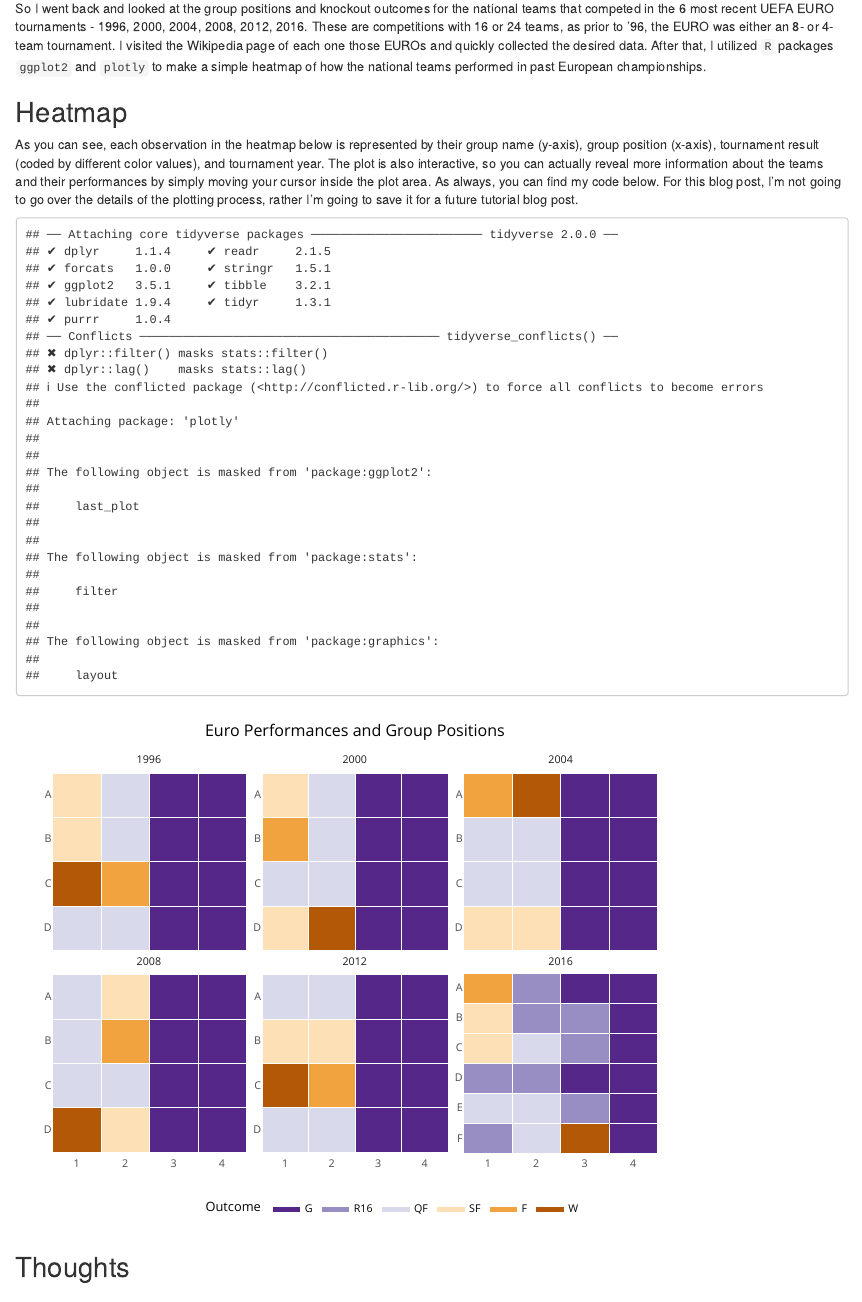
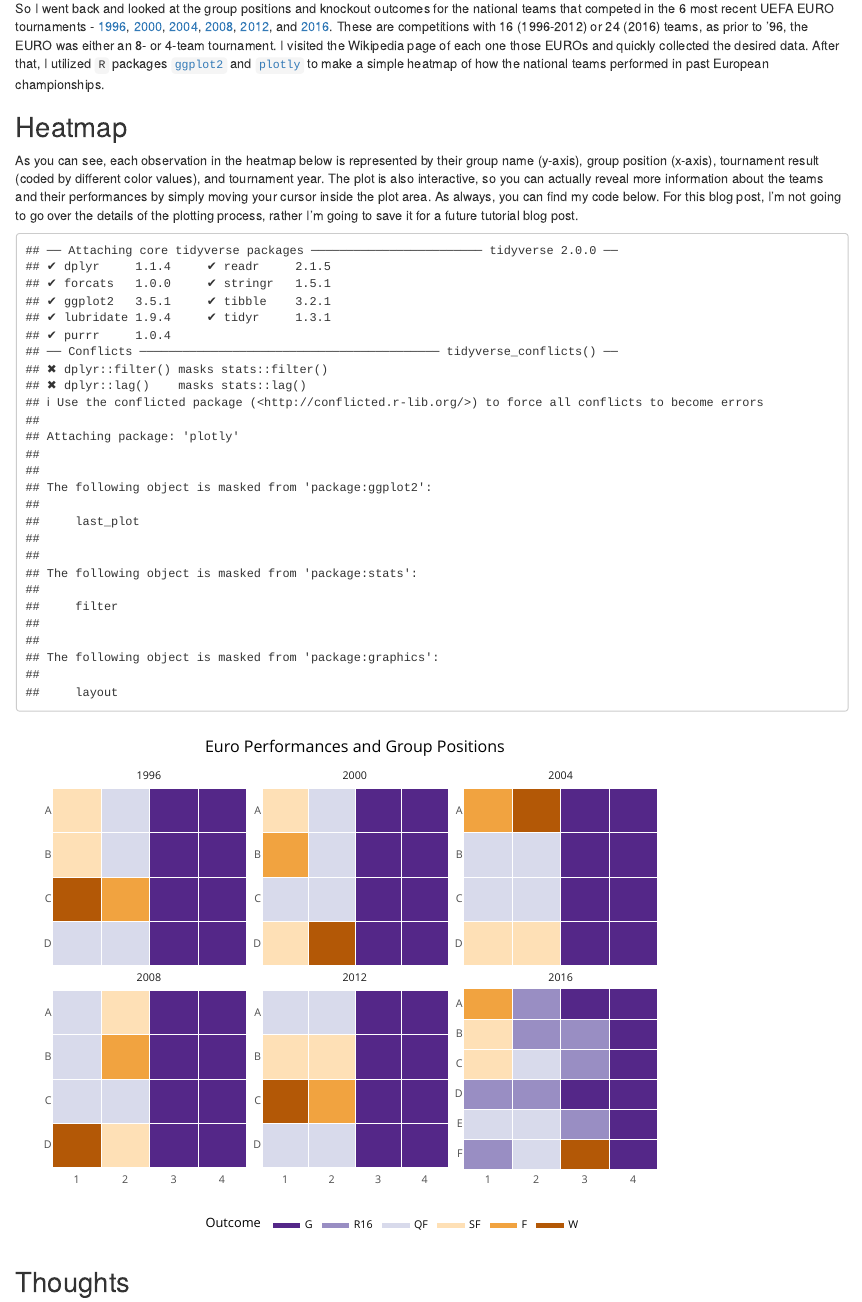
Before and after one commit to qntkhvn/qblog, an R Markdown document (_posts/2021-07-03-euro-groups/euro-groups.Rmd): the page in a window 1100 px wide, from 420 px down. Rendered offline with R 4.5, knitr and Pandoc, with nearby package versions; drawn as R Markdown's standard HTML page in place of the format the file asks for.

Commit message:
Update post

````diff
--- a/_posts/2021-07-03-euro-groups/euro-groups.Rmd
+++ b/_posts/2021-07-03-euro-groups/euro-groups.Rmd
@@ -1,7 +1,7 @@
 ---
 title: "EURO Group Tables and Knockout Performances"
 description: |
-  Everybody loves cinderella stories and fairy-tale runs
+  Everybody loves cinderella stories and fairy-tale runs.
 author:
   - name: qntkhvn
     url: https://github.com/qntkhvn
@@ -20,14 +20,13 @@ categories:
 preview: euro_group.png
 ---
 
-
 ## Motivation
 
 It all began with a suggestion from my professor, [\@statsinthewild](https://twitter.com/statsinthewild):
 
 <blockquote class="twitter-tweet"><p lang="en" dir="ltr"><a href="https://twitter.com/qntkhvn?ref_src=twsrc%5Etfw">@qntkhvn</a> I think something like this would be cool. And you could go back to past Euros to see what this would look like.<br><br>It&#39;s possible that THREE teams who finished third in their group will be in the final 8! And no one from group F advanced to final 8! <a href="https://t.co/T9fUeXuoOs">pic.twitter.com/T9fUeXuoOs</a></p>&mdash; Volume Tweeter (@StatsInTheWild) <a href="https://twitter.com/StatsInTheWild/status/1409962031055196162?ref_src=twsrc%5Etfw">June 29, 2021</a></blockquote> <script async src="https://platform.twitter.com/widgets.js" charset="utf-8"></script>
 
-So I went back and looked at the group positions and knockout outcomes for the national teams that competed in the 6 most recent UEFA EURO tournaments - 1996, 2000, 2004, 2008, 2012, 2016. These are competitions with 16 or 24 teams, as prior to '96, the EURO was either an 8- or 4-team tournament. I visited the Wikipedia page of each one those EUROs and quickly collected the desired data. After that, I utilized `R` packages `ggplot2` and `plotly` to make a simple heatmap of how the national teams performed in past European championships.
+So I went back and looked at the group positions and knockout outcomes for the national teams that competed in the 6 most recent UEFA EURO tournaments - [1996](https://en.wikipedia.org/wiki/UEFA_Euro_1996), [2000](https://en.wikipedia.org/wiki/UEFA_Euro_2000), [2004](https://en.wikipedia.org/wiki/UEFA_Euro_2004), [2008](https://en.wikipedia.org/wiki/UEFA_Euro_2008), [2012](https://en.wikipedia.org/wiki/UEFA_Euro_2012), and [2016](https://en.wikipedia.org/wiki/UEFA_Euro_2016). These are competitions with 16 (1996-2012) or 24 (2016) teams, as prior to '96, the EURO was either an 8- or 4-team tournament. I visited the Wikipedia page of each one those EUROs and quickly collected the desired data. After that, I utilized `R` packages [`ggplot2`](https://ggplot2.tidyverse.org) and [`plotly`](https://plotly-r.com) to make a simple heatmap of how the national teams performed in past European championships.
 
 ## Heatmap
 
@@ -115,7 +112,13 @@ p <- euro %>%
     panel.grid.major = element_blank()
   )
 
-ggplotly(p) %>% layout(legend = list(x = 0.25, y = -0.1, orientation = "h"))
+p %>%
+  ggplotly() %>%
+  layout(legend = list(
+    x = 0.25,
+    y = -0.1,
+    orientation = "h"
+  ))
 ```
 
 ## Thoughts
````
Also changed, not shown: _posts/2021-07-03-euro-groups/euro-groups.html, _posts/2021-07-03-euro-groups/euro-groups.Rmd (7 more changed lines), 3 other files.
